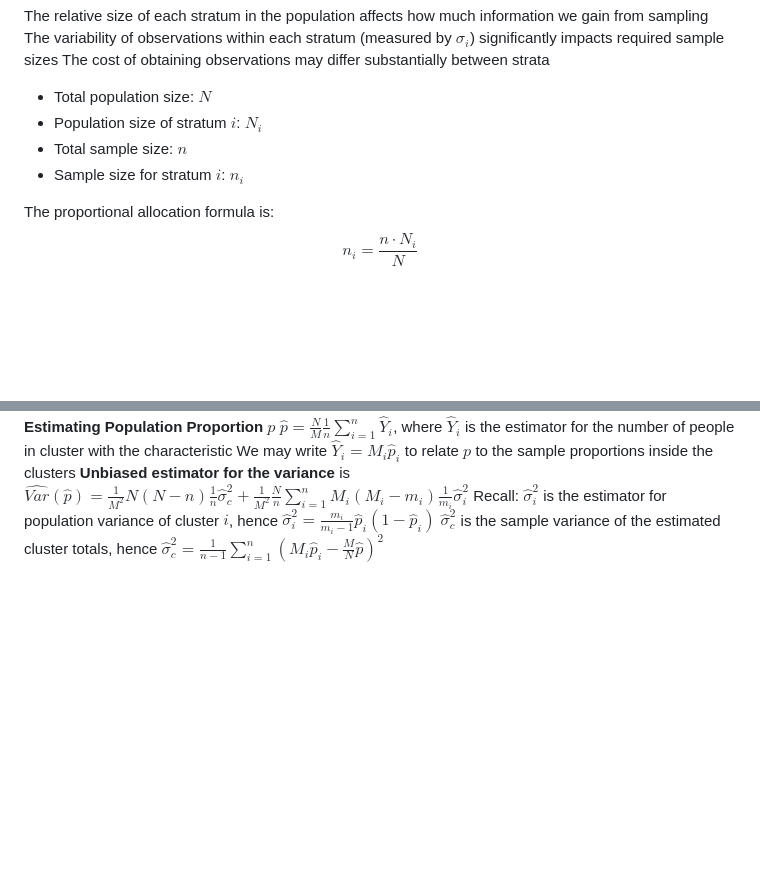
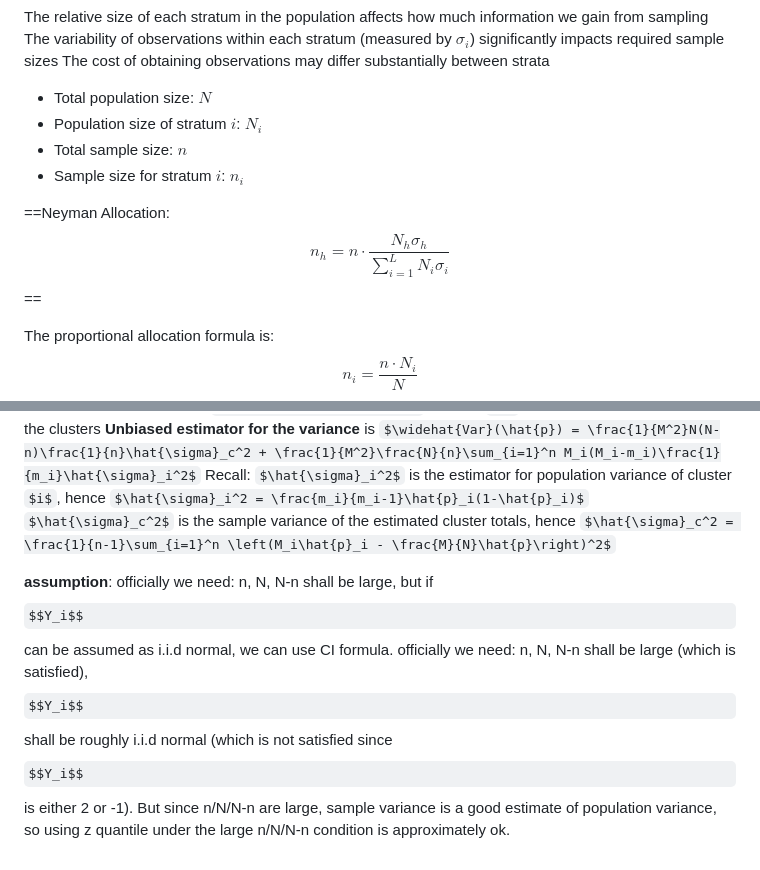
Before and after one commit to DAIDASEN/Study-Material, a Markdown page: STAT3003/STAT3003.md, 2 parts joined by grey strips. Drawn GitHub-style; some formulas as TeX source; blank space fills up the shorter version.

Commit message:
Update stat3003 Cheatsheet

```diff
--- a/STAT3003/STAT3003.md
+++ b/STAT3003/STAT3003.md
@@ -172,6 +172,8 @@ The cost of obtaining observations may differ substantially between strata
 - Total sample size: $n$
 - Sample size for stratum $i$: $n_i$
 
+==Neyman Allocation: $$n_h = n \cdot \frac{N_h \sigma_h}{\sum_{i=1}^L N_i \sigma_i}$$==
+
 The proportional allocation formula is: $$n_i = \frac{n \cdot N_i}{N}$$
 
 $$a_1 = \frac{N_1}{N}, a_2 = \frac{N_2}{N}, \ldots, a_L = \frac{N_L}{N}$$
@@ -271,3 +273,6 @@ We may write $\hat{Y}_i = M_i\hat{p}_i$ to relate $p$ to the sample proportions
 **Unbiased estimator for the variance** is <font color="red">$\widehat{Var}(\hat{p}) = \frac{1}{M^2}N(N-n)\frac{1}{n}\hat{\sigma}_c^2 + \frac{1}{M^2}\frac{N}{n}\sum_{i=1}^n M_i(M_i-m_i)\frac{1}{m_i}\hat{\sigma}_i^2$</font>
 Recall: $\hat{\sigma}_i^2$ is the estimator for population variance of cluster $i$, hence $\hat{\sigma}_i^2 = \frac{m_i}{m_i-1}\hat{p}_i(1-\hat{p}_i)$
 $\hat{\sigma}_c^2$ is the sample variance of the estimated cluster totals, hence <font color="red">$\hat{\sigma}_c^2 = \frac{1}{n-1}\sum_{i=1}^n \left(M_i\hat{p}_i - \frac{M}{N}\hat{p}\right)^2$</font>
+
+**assumption**: officially we need: n, N, N-n shall be large, but if $$Y_i$$ can be assumed as i.i.d normal, we can use CI formula.
+officially we need: n, N, N-n shall be large (which is satisfied), $$Y_i$$ shall be roughly i.i.d normal (which is not satisfied since $$Y_i$$ is either 2 or -1). But since n/N/N-n are large, sample variance is a good estimate of population variance, so using z quantile under the large n/N/N-n condition is approximately ok.
```
Also changed, not shown: STAT4005/CS.md (+3 -2 lines).
